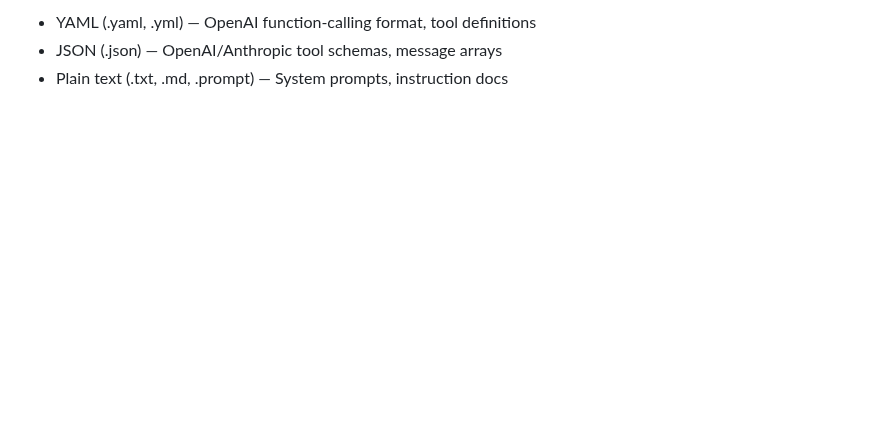
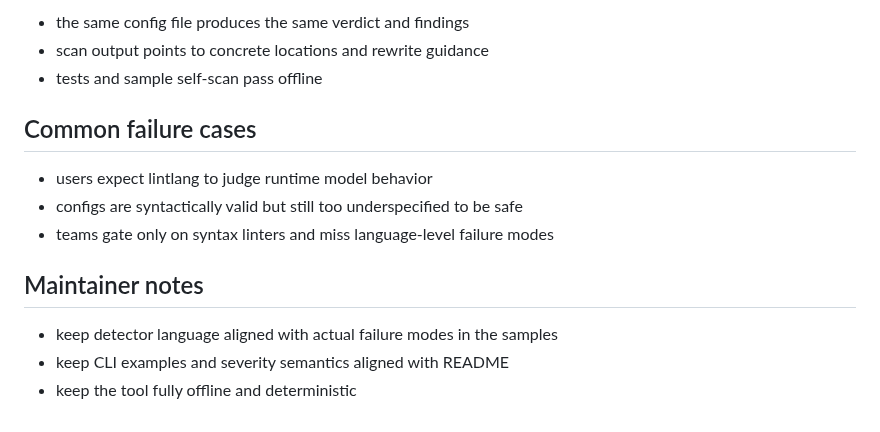
Before and after one commit to hermes-labs-ai/lintlang, a Markdown page: AGENTS.md, the part around one of its changes. GitHub-like rendering; blank space fills up the shorter version.

```diff
--- a/AGENTS.md
+++ b/AGENTS.md
@@ -91,4 +34,16 @@ python -m build
 
-- YAML (.yaml, .yml) — OpenAI function-calling format, tool definitions
-- JSON (.json) — OpenAI/Anthropic tool schemas, message arrays
-- Plain text (.txt, .md, .prompt) — System prompts, instruction docs
+- the same config file produces the same verdict and findings
+- scan output points to concrete locations and rewrite guidance
+- tests and sample self-scan pass offline
+
+## Common failure cases
+
+- users expect lintlang to judge runtime model behavior
+- configs are syntactically valid but still too underspecified to be safe
+- teams gate only on syntax linters and miss language-level failure modes
+
+## Maintainer notes
+
+- keep detector language aligned with actual failure modes in the samples
+- keep CLI examples and severity semantics aligned with README
+- keep the tool fully offline and deterministic
```
Also changed, not shown: other parts of AGENTS.md (+20 -77 lines), README.md (+37 -0 lines), assets/preview-spec.md (added, +19 -0 lines), assets/preview.png (added), 4 other files.
